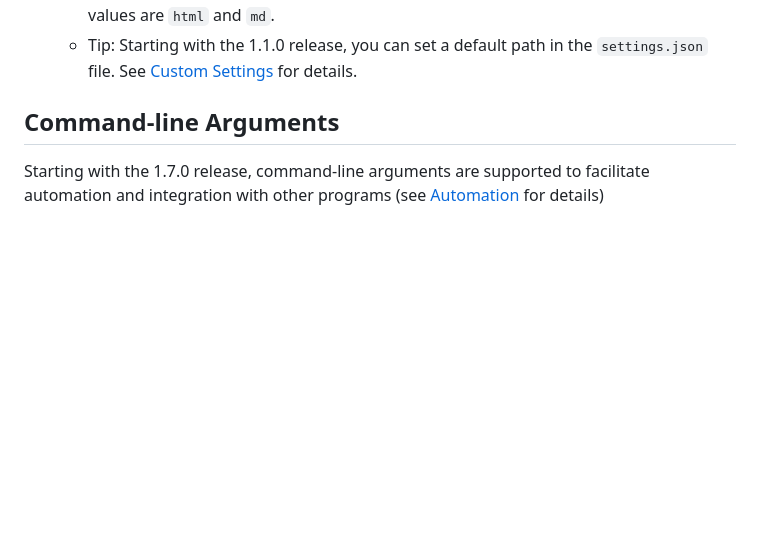
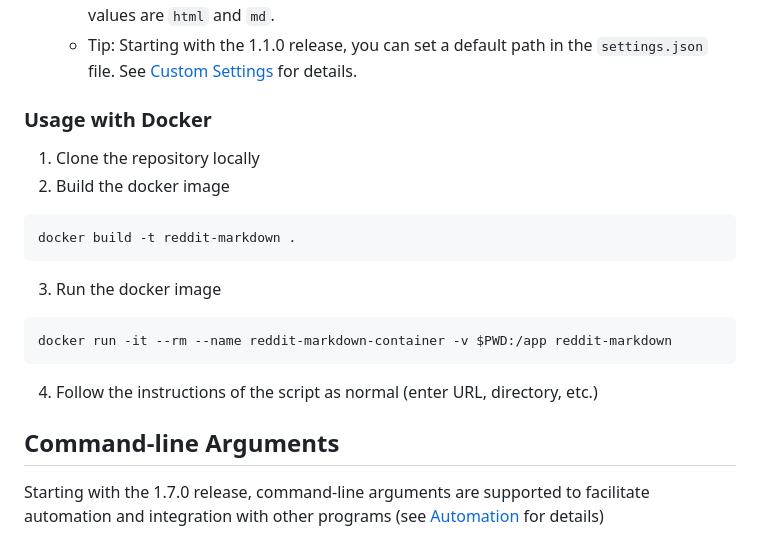
Before and after one commit to chauduyphanvu/reddit-markdown, a Markdown page: README.md, the part around the change. GitHub-like rendering; blank space fills up the shorter version.

Commit message:
Add instructions on using the script with Docker

````diff
--- a/README.md
+++ b/README.md
@@ -31,6 +31,23 @@ This Ruby script saves Reddit posts into local Markdown files for easy reading,
 	* Leave blank to save in the same folder (where you called the script from)
 	* Starting from v1.4.0, posts can also be saved as HTML files. To do so, get the updated `settings.json` file from that release, and use the `file_format` option. Accepted values are `html` and `md`.
 	* Tip: Starting with the 1.1.0 release, you can set a default path in the `settings.json` file. See [Custom Settings](#custom-settings) for details.
+
+### Usage with Docker
+
+1. Clone the repository locally
+2. Build the docker image
+
+```
+docker build -t reddit-markdown .
+```
+
+3. Run the docker image
+
+```
+docker run -it --rm --name reddit-markdown-container -v $PWD:/app reddit-markdown
+```
+
+4. Follow the instructions of the script as normal (enter URL, directory, etc.)
 
 ## Command-line Arguments
 Starting with the 1.7.0 release, command-line arguments are supported to facilitate automation and integration with other programs (see [Automation](#automation) for details)
````
